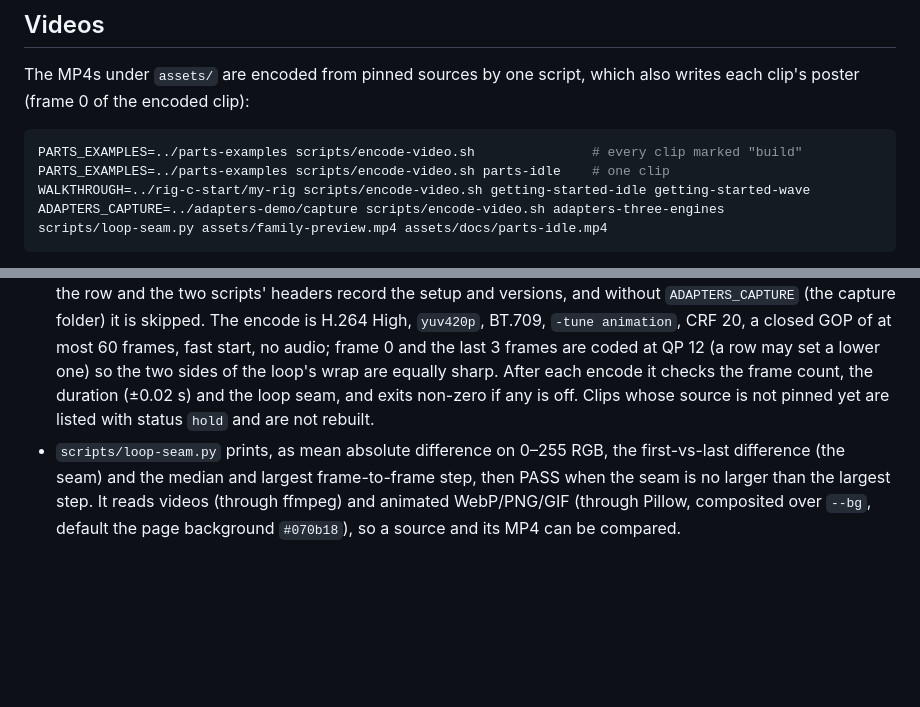
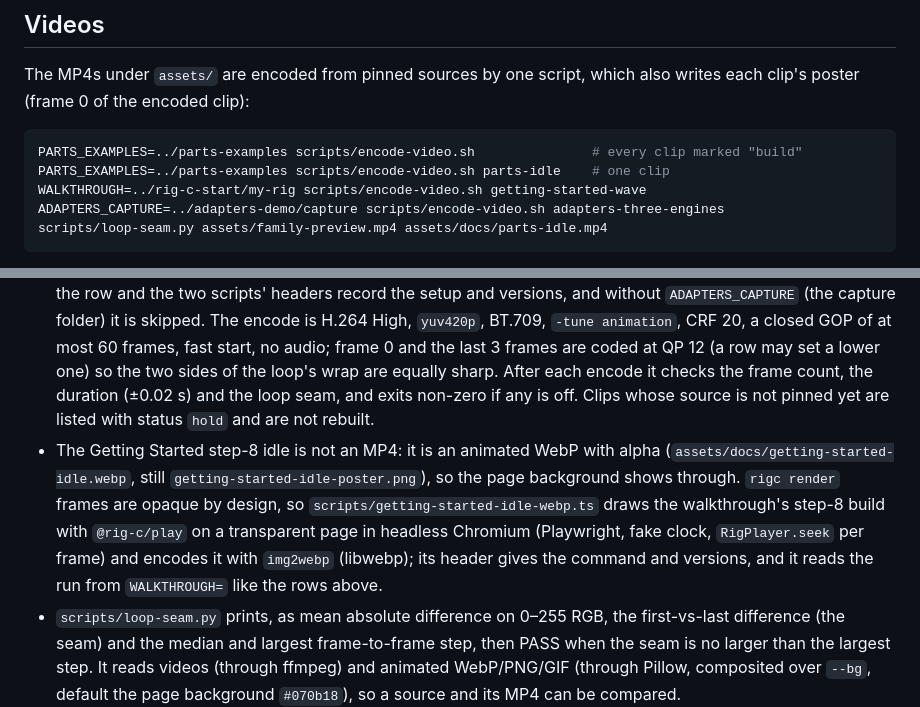
Before and after one commit to rig-c/rig-c.github.io, a Markdown page: README.md, 2 parts joined by grey strips. GitHub-like rendering; blank space fills up the shorter version.

````diff
--- a/README.md
+++ b/README.md
@@ -43,12 +43,13 @@ The MP4s under `assets/` are encoded from pinned sources by one script, which al
 ```bash
 PARTS_EXAMPLES=../parts-examples scripts/encode-video.sh               # every clip marked "build"
 PARTS_EXAMPLES=../parts-examples scripts/encode-video.sh parts-idle    # one clip
-WALKTHROUGH=../rig-c-start/my-rig scripts/encode-video.sh getting-started-idle getting-started-wave
+WALKTHROUGH=../rig-c-start/my-rig scripts/encode-video.sh getting-started-wave
 ADAPTERS_CAPTURE=../adapters-demo/capture scripts/encode-video.sh adapters-three-engines
 scripts/loop-seam.py assets/family-preview.mp4 assets/docs/parts-idle.mp4
 ```
 
 - `scripts/encode-video.sh` holds one table: per clip, the output path, the source (repo, commit, path), the frame rate, frame count and duration, and the background a transparent source is composited over. Sources are read with `git show <sha>:<path>` from the local clone you name (`PARTS_EXAMPLES=`, `TRAILER=`, `CORE=`), so that clone's working tree does not matter. The Getting Started clips have no commit to pin: their source is what a run of that page's walkthrough wrote, read from the run's `my-rig` folder (`WALKTHROUGH=`), and their rows record the commands and package versions of the run; without `WALKTHROUGH` they are skipped. The Adapters clip is the same kind: its frames are captured from rig-c/adapters' own demo pages, served against the npm releases, by `scripts/adapters-capture.ts` (Playwright) and laid side by side by `scripts/adapters-composite.py`; the row and the two scripts' headers record the setup and versions, and without `ADAPTERS_CAPTURE` (the capture folder) it is skipped. The encode is H.264 High, `yuv420p`, BT.709, `-tune animation`, CRF 20, a closed GOP of at most 60 frames, fast start, no audio; frame 0 and the last 3 frames are coded at QP 12 (a row may set a lower one) so the two sides of the loop's wrap are equally sharp. After each encode it checks the frame count, the duration (±0.02 s) and the loop seam, and exits non-zero if any is off. Clips whose source is not pinned yet are listed with status `hold` and are not rebuilt.
+- The Getting Started step-8 idle is not an MP4: it is an animated WebP with alpha (`assets/docs/getting-started-idle.webp`, still `getting-started-idle-poster.png`), so the page background shows through. `rigc render` frames are opaque by design, so `scripts/getting-started-idle-webp.ts` draws the walkthrough's step-8 build with `@rig-c/play` on a transparent page in headless Chromium (Playwright, fake clock, `RigPlayer.seek` per frame) and encodes it with `img2webp` (libwebp); its header gives the command and versions, and it reads the run from `WALKTHROUGH=` like the rows above.
 - `scripts/loop-seam.py` prints, as mean absolute difference on 0–255 RGB, the first-vs-last difference (the seam) and the median and largest frame-to-frame step, then PASS when the seam is no larger than the largest step. It reads videos (through ffmpeg) and animated WebP/PNG/GIF (through Pillow, composited over `--bg`, default the page background `#070b18`), so a source and its MP4 can be compared.
 
 Needs `git`, `ffmpeg`/`ffprobe` with libx264, and `python3` with Pillow and numpy.
````
Also changed, not shown: content/docs/getting-started.md (+7 -7 lines), docs/getting-started/index.md (+5 -5 lines), assets/docs/getting-started-idle-poster.jpg (deleted), assets/docs/getting-started-idle-poster.png (added), 6 other files.
